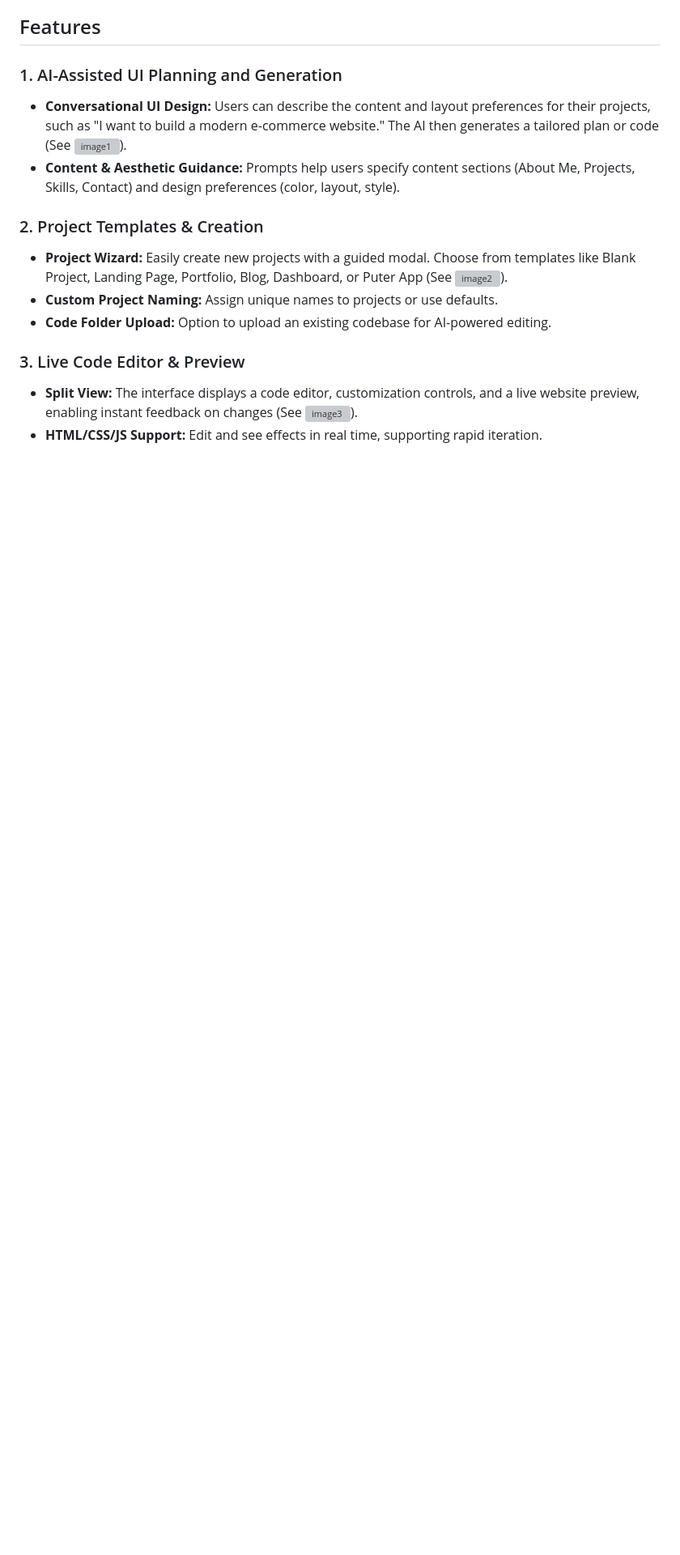
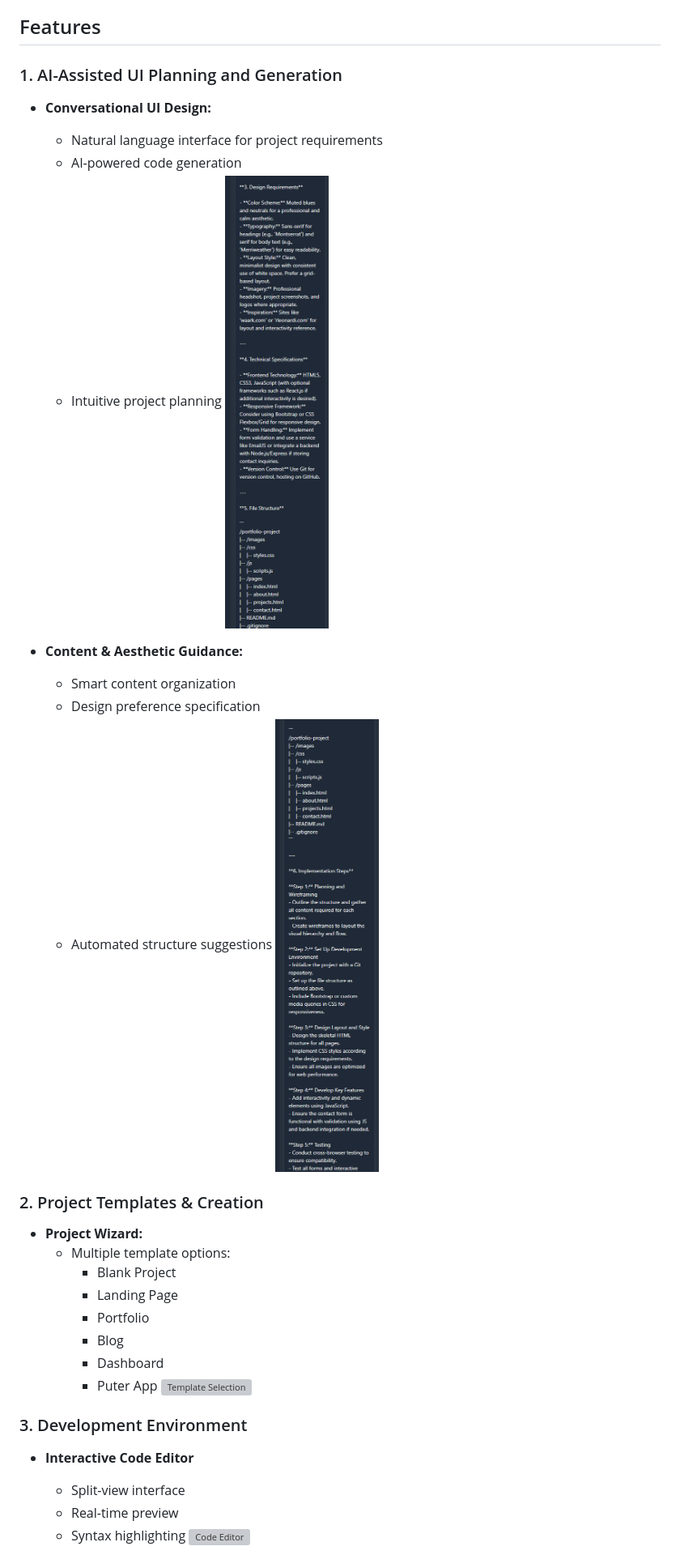
Before and after one commit to JayjayR89/ai-vibe-code, a Markdown page: README.md, the part around one of its changes. Shown at 81% size. Drawn GitHub-style; blank space fills up the shorter version; grey boxes are pictures that could not be loaded.

```diff
--- a/README.md
+++ b/README.md
@@ -7,15 +19,33 @@ AI Vibe Code is an interactive AI-powered code project builder and editor design
 ## Features
 
 ### 1. AI-Assisted UI Planning and Generation
-- **Conversational UI Design:** Users can describe the content and layout preferences for their projects, such as "I want to build a modern e-commerce website." The AI then generates a tailored plan or code (See ![image1](image1)).
-- **Content & Aesthetic Guidance:** Prompts help users specify content sections (About Me, Projects, Skills, Contact) and design preferences (color, layout, style).
+- **Conversational UI Design:**
+  - Natural language interface for project requirements
+  - AI-powered code generation
+  - Intuitive project planning
+  ![AI Planning](pp22.png)
+
+- **Content & Aesthetic Guidance:**
+  - Smart content organization
+  - Design preference specification
+  - Automated structure suggestions
+  ![Design Guidance](pp33.png)
 
 ### 2. Project Templates & Creation
-- **Project Wizard:** Easily create new projects with a guided modal. Choose from templates like Blank Project, Landing Page, Portfolio, Blog, Dashboard, or Puter App (See ![image2](image2)).
-- **Custom Project Naming:** Assign unique names to projects or use defaults.
-- **Code Folder Upload:** Option to upload an existing codebase for AI-powered editing.
+- **Project Wizard:**
+  - Multiple template options:
+    - Blank Project
+    - Landing Page
+    - Portfolio
+    - Blog
+    - Dashboard
+    - Puter App
+  ![Template Selection](scrnli_6J4s4Fg9eWxSSY.png)
 
-### 3. Live Code Editor & Preview
-- **Split View:** The interface displays a code editor, customization controls, and a live website preview, enabling instant feedback on changes (See ![image3](image3)).
-- **HTML/CSS/JS Support:** Edit and see effects in real time, supporting rapid iteration.
+### 3. Development Environment
+- **Interactive Code Editor**
+  - Split-view interface
+  - Real-time preview
+  - Syntax highlighting
+  ![Code Editor](scrnli_5O46Nq39IwXO6h.png)
 
```
Also changed, not shown: other parts of README.md (+118 -76 lines).
